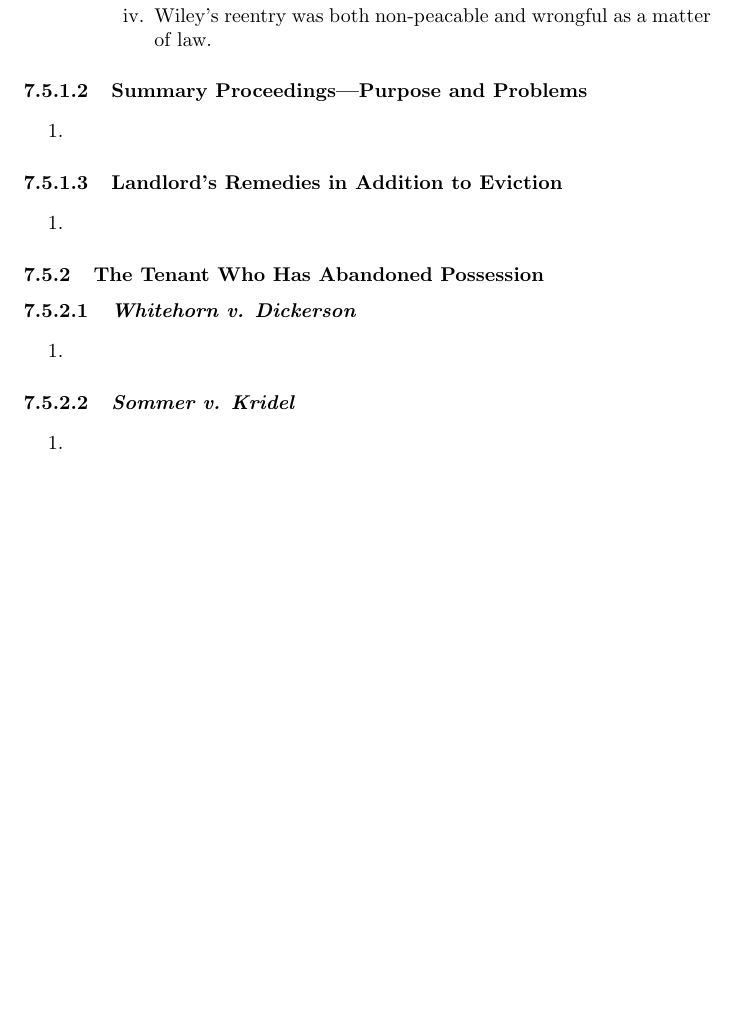
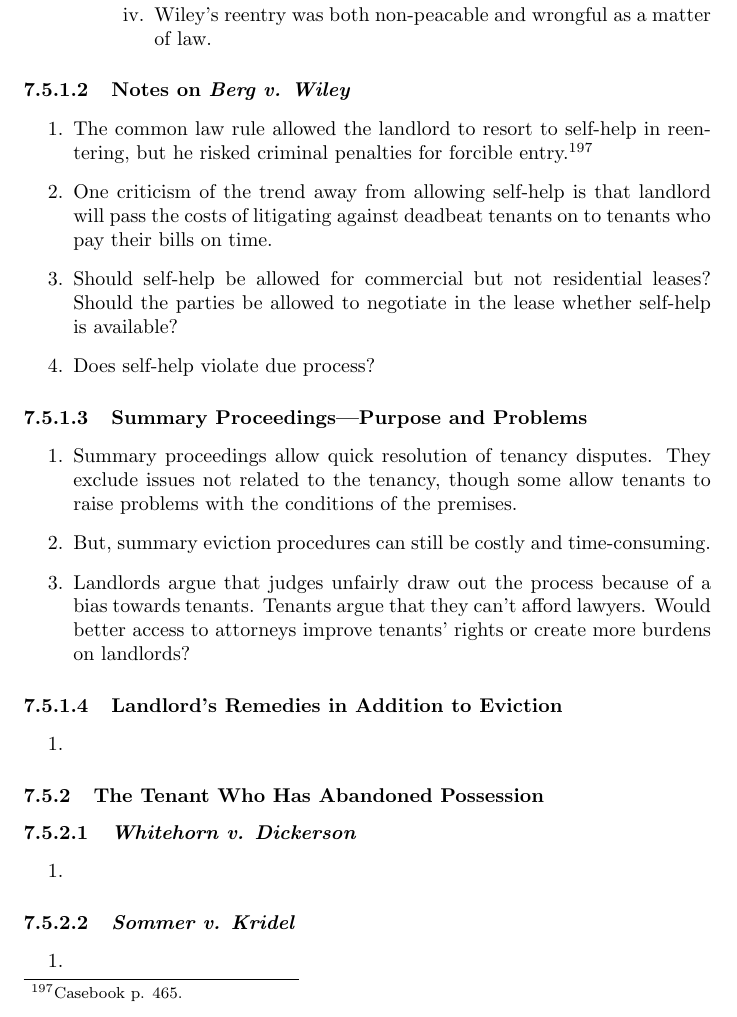
Before and after one commit to morninj/property-outline, a LaTeX document (outline.tex, which reads sections/landlord-tenant-law.tex): part of page 91 of 94 before the commit and part of page 92 of 95 after it, cut so that both start at the same text, the shorter picture padded with empty space. Compiled offline with pdfLaTeX.

Commit message:
Outline through summary proceedings

```diff
--- a/sections/landlord-tenant-law.tex
+++ b/sections/landlord-tenant-law.tex
@@ -312,10 +312,33 @@ Dusch}}
     \end{enumerate}
 \end{enumerate}
 
+\paragraph{Notes on \emph{Berg v. Wiley}}
+
+\begin{enumerate}
+    \item The common law rule allowed the landlord to resort to self-help in
+    reentering, but he risked criminal penalties for forcible
+    entry.\footnote{Casebook p. 465.}
+    \item One criticism of the trend away from allowing self-help is that
+    landlord will pass the costs of litigating against deadbeat tenants on to
+    tenants who pay their bills on time.
+    \item Should self-help be allowed for commercial but not residential
+    leases? Should the parties be allowed to negotiate in the lease whether
+    self-help is available?
+    \item Does self-help violate due process?
+\end{enumerate}
+
 \paragraph{Summary Proceedings---Purpose and Problems}
 
 \begin{enumerate}
-    \item % TODO 467
+    \item Summary proceedings allow quick resolution of tenancy disputes. They
+    exclude issues not related to the tenancy, though some allow tenants to
+    raise problems with the conditions of the premises.
+    \item But, summary eviction procedures can still be costly and
+    time-consuming.
+    \item Landlords argue that judges unfairly draw out the process because of
+    a bias towards tenants. Tenants argue that they can't afford lawyers.
+    Would better access to attorneys improve tenants' rights or create more
+    burdens on landlords?
 \end{enumerate}
 
 \paragraph{Landlord's Remedies in Addition to Eviction}
```
